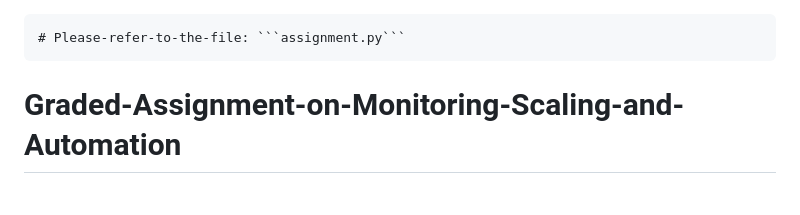
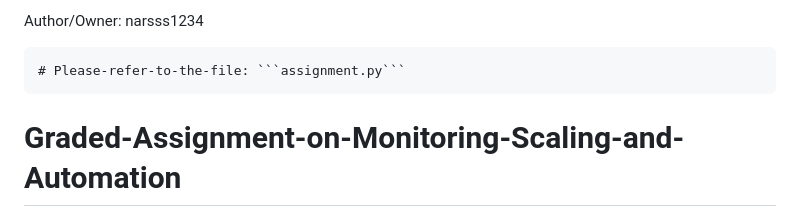
Before and after one commit to narsss1234/Graded-Assignment-on-Monitoring-Scaling-and-Automation, a Markdown page: README.md, the part around the change. Rendered like a GitHub page.

Commit message:
saving the author/owner

````diff
--- a/README.md
+++ b/README.md
@@ -1,3 +1,4 @@
+Author/Owner: narsss1234
 ```
 # Please-refer-to-the-file: ```assignment.py```
 ```
````
